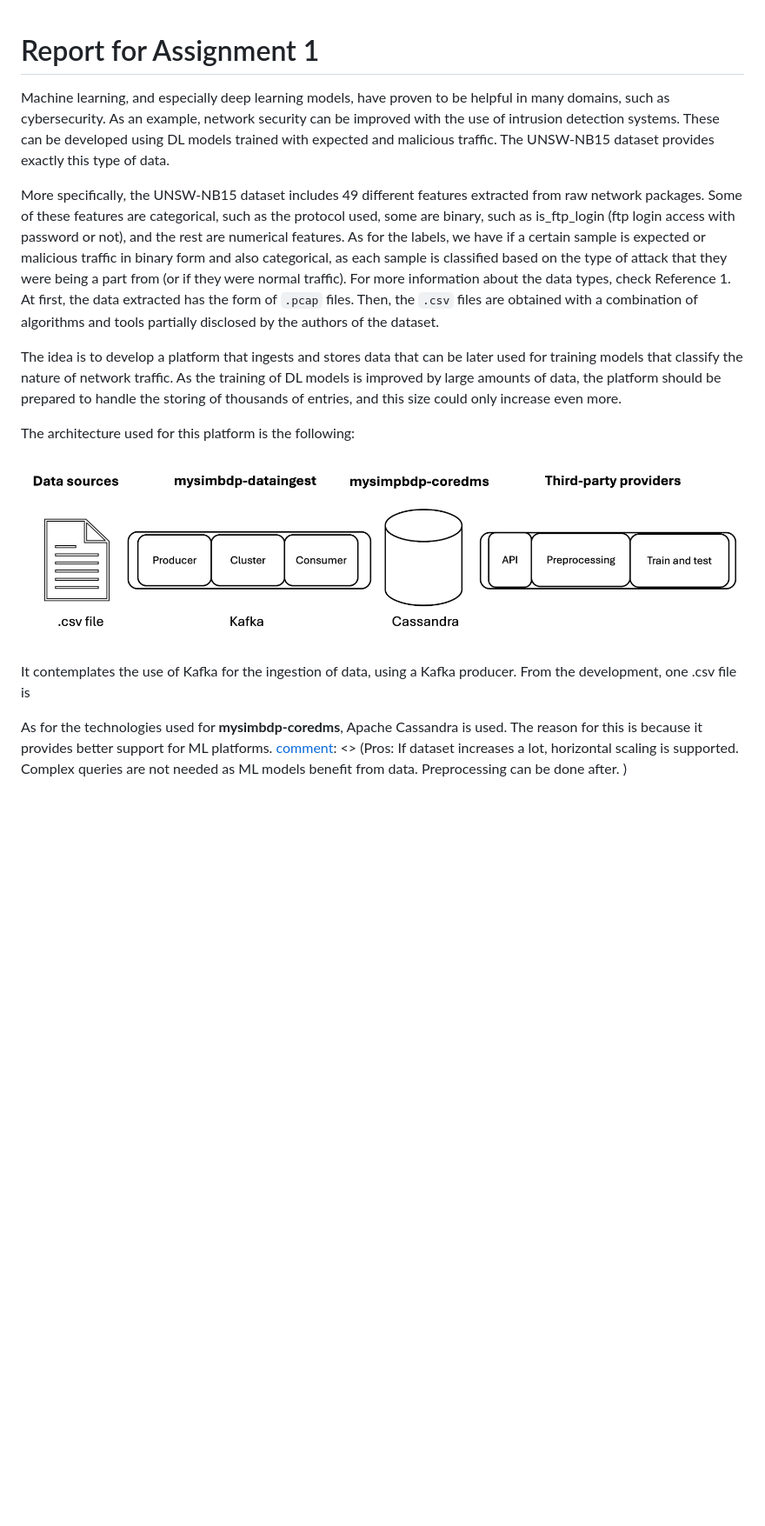
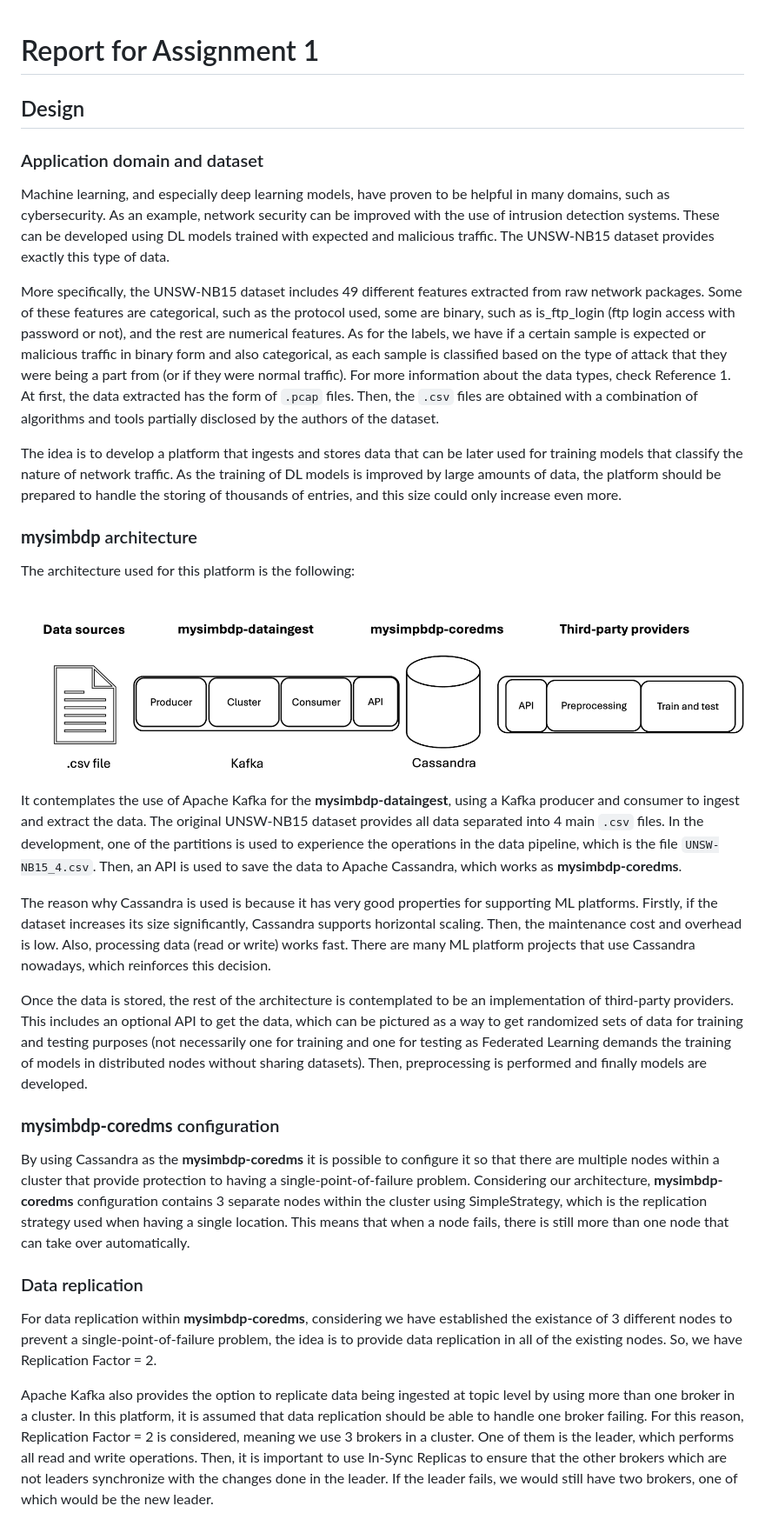
Before and after one commit to andreabellmunt/mysimbdp, a Markdown page: reports/Assignment-1-Report.md, the part around one of its changes. Shown at 87% size. Rendered like a GitHub page; pictures changed too: reports/Architecture.png; blank space fills up the shorter version.

Commit message:
Design part

```diff
--- a/reports/Assignment-1-Report.md
+++ b/reports/Assignment-1-Report.md
@@ -1,4 +1,7 @@
 # Report for Assignment 1
-[comment]: <> (Point 1)
+
+## Design
+
+### Application domain and dataset
 Machine learning, and especially deep learning models, have proven to be helpful in many domains, such as cybersecurity. As an example, network security can be improved with the use of intrusion detection systems. These can be developed using DL models trained with expected and malicious traffic. The UNSW-NB15 dataset provides exactly this type of data.
 
@@ -7,12 +9,24 @@ More specifically, the UNSW-NB15 dataset includes 49 different features extracte
 
 The idea is to develop a platform that ingests and stores data that can be later used for training models that classify the nature of network traffic. As the training of DL models is improved by large amounts of data, the platform should be prepared to handle the storing of thousands of entries, and this size could only increase even more.
 
-[comment]: <> (Point 2)
+### **mysimbdp** architecture
 The architecture used for this platform is the following:
 
 ![Architecture image](Architecture.png "Main architecture for the platform")
 
-It contemplates the use of Kafka for the ingestion of data, using a Kafka producer. From the development, one .csv file is
+It contemplates the use of Apache Kafka for the **mysimbdp-dataingest**, using a Kafka producer and consumer to ingest and extract the data. The original UNSW-NB15 dataset provides all data separated into 4 main `.csv` files. In the development, one of the partitions is used to experience the operations in the data pipeline, which is the file `UNSW-NB15_4.csv`. Then, an API is used to save the data to Apache Cassandra, which works as **mysimbdp-coredms**.
 
-As for the technologies used for **mysimbdp-coredms**, Apache Cassandra is used. The reason for this is because it provides better support for ML platforms.
-[comment]: <> (Pros: If dataset increases a lot, horizontal scaling is supported. Complex queries are not needed as ML models benefit from data. Preprocessing can be done after. )
+The reason why Cassandra is used is because it has very good properties for supporting ML platforms. Firstly,  if the dataset increases its size significantly, Cassandra supports horizontal scaling. Then, the maintenance cost and overhead is low. Also, processing data (read or write) works fast. There are many ML platform projects that use Cassandra nowadays, which reinforces this decision.
+
+Once the data is stored, the rest of the architecture is contemplated to be an implementation of third-party providers. This includes an optional API to get the data, which can be pictured as a way to get randomized sets of data for training and testing purposes (not necessarily one for training and one for testing as Federated Learning demands the training of models in distributed nodes without sharing datasets). Then, preprocessing is performed and finally models are developed.
+
+### **mysimbdp-coredms** configuration
+
+By using Cassandra as the **mysimbdp-coredms** it is possible to configure it so that there are multiple nodes within a cluster that provide protection to having a single-point-of-failure problem. Considering our architecture, **mysimbdp-coredms** configuration contains 3 separate nodes within the cluster using SimpleStrategy, which is the replication strategy used when having a single location. This means that when a node fails, there is still more than one node that can take over automatically.
+
+### Data replication
+
+For data replication within **mysimbdp-coredms**, considering we have established the existance of 3 different nodes to prevent a single-point-of-failure problem, the idea is to provide data replication in all of the existing nodes. So, we have Replication Factor = 2.
+
+Apache Kafka also provides the option to replicate data being ingested at topic level by using more than one broker in a cluster. In this platform, it is assumed that data replication should be able to handle one broker failing. For this reason, Replication Factor = 2 is considered, meaning we use 3 brokers in a cluster. One of them is the leader, which performs all read and write operations. Then, it is important to use In-Sync Replicas to ensure that the other brokers which are not leaders synchronize with the changes done in the leader. If the leader fails, we would still have two brokers, one of which would be the new leader.
+
```
Also changed, not shown: other parts of reports/Assignment-1-Report.md (+13 -2 lines), 1 other file.
